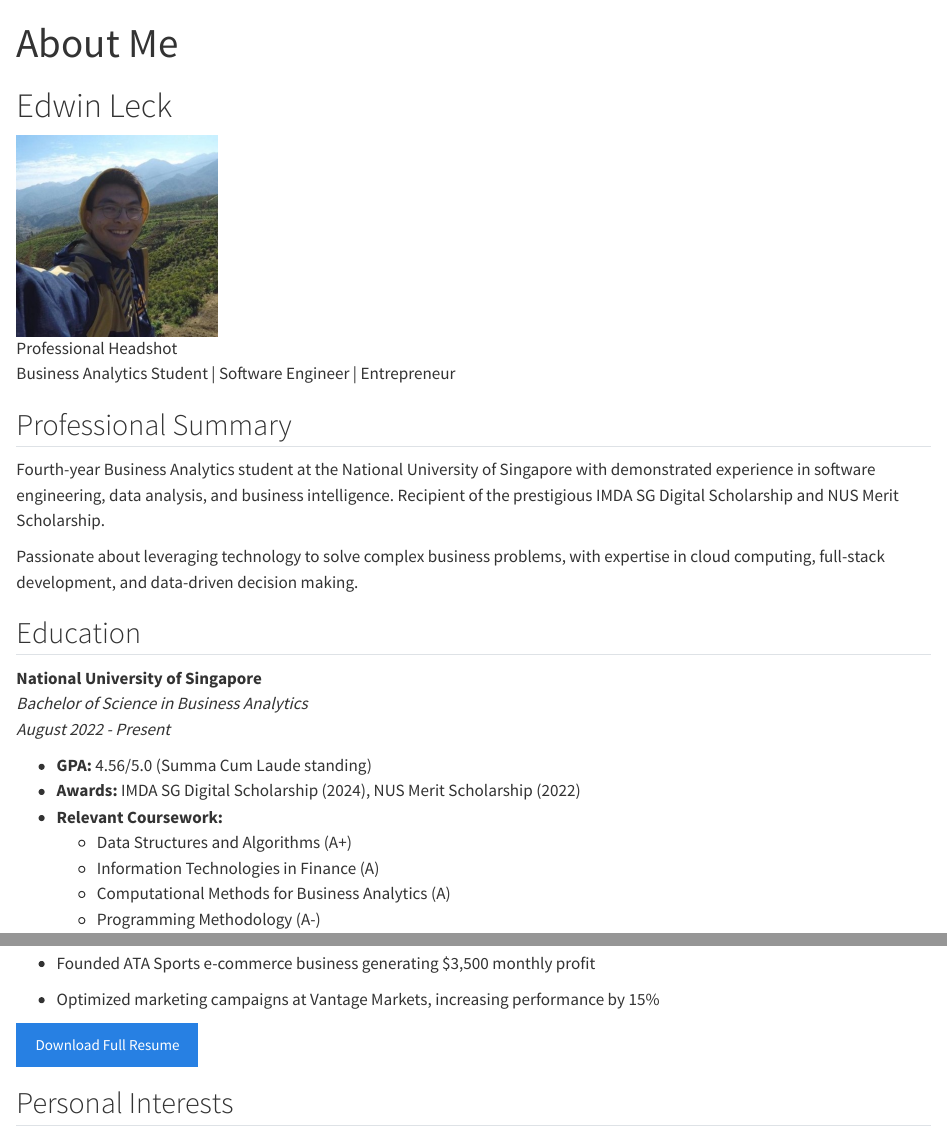
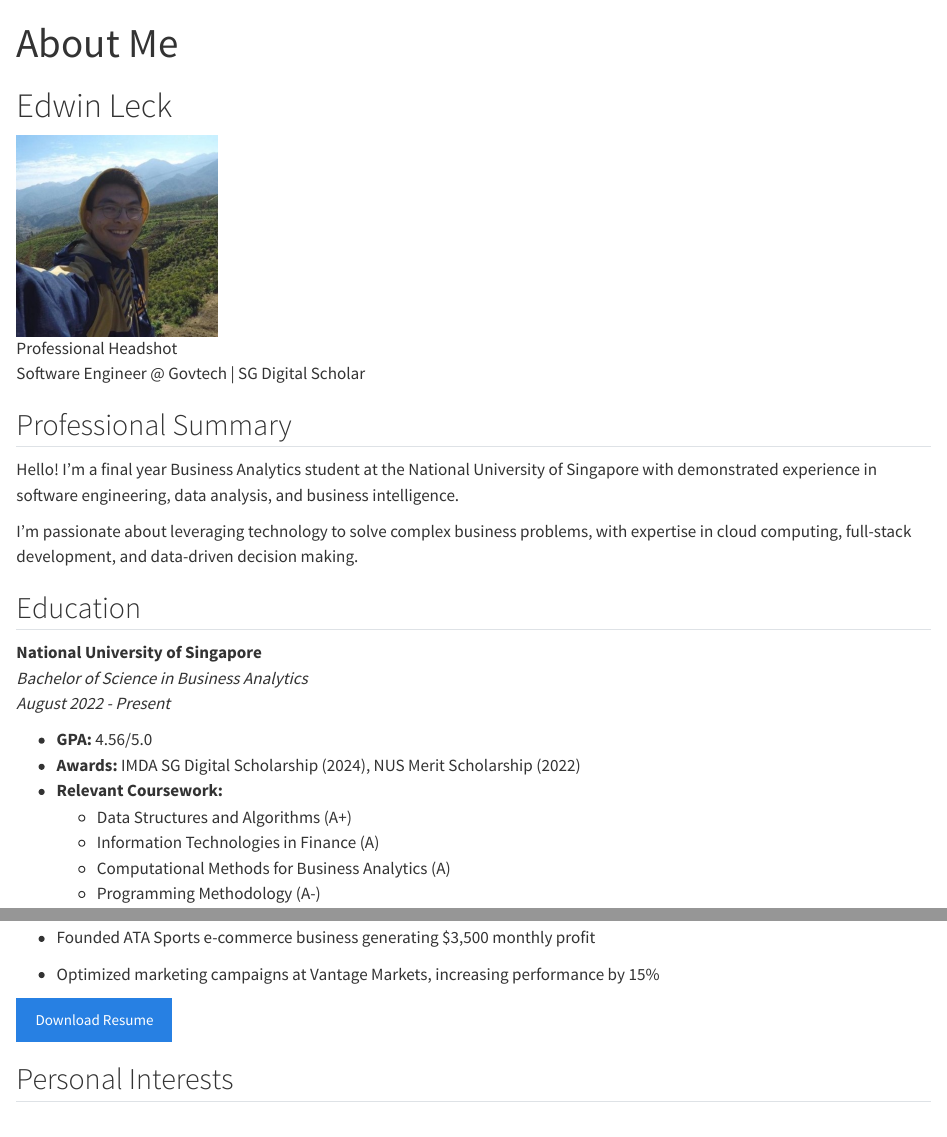
Before and after one commit to edwinleck/portfolio, a Quarto document (about.qmd): the page in a window 1100 px wide, from its top, and a second part further down, joined at a grey line. Rendered offline with R 4.5, knitr and Pandoc in place of Quarto, with nearby package versions; some code elsewhere in the file could not run offline.

Commit message:
feat: update landing page redirect and modify about.qmd content

```diff
--- a/_quarto.yml
+++ b/_quarto.yml
@@ -2,7 +2,7 @@ project:
   type: website
 
 website:
-  title: "Edwin Leck | Business Analytics & Software Engineering"
+  title: "Edwin's Site"
   navbar:
     left:
       - about.qmd
--- a/about.qmd
+++ b/about.qmd
@@ -10,13 +10,13 @@ format:
 
 ![Professional Headshot](images/edwin_headshot.jpeg){.rounded .shadow width=200px}
 
-Business Analytics Student | Software Engineer | Entrepreneur
+Software Engineer @ Govtech | SG Digital Scholar
 
 ## Professional Summary
 
-Fourth-year Business Analytics student at the National University of Singapore with demonstrated experience in software engineering, data analysis, and business intelligence. Recipient of the prestigious IMDA SG Digital Scholarship and NUS Merit Scholarship.
+Hello! I'm a final year Business Analytics student at the National University of Singapore with demonstrated experience in software engineering, data analysis, and business intelligence.
 
-Passionate about leveraging technology to solve complex business problems, with expertise in cloud computing, full-stack development, and data-driven decision making.
+I'm passionate about leveraging technology to solve complex business problems, with expertise in cloud computing, full-stack development, and data-driven decision making.
 
 ## Education
 
@@ -24,7 +24,7 @@ Passionate about leveraging technology to solve complex business problems, with
 *Bachelor of Science in Business Analytics*
 *August 2022 - Present*
 
-- **GPA:** 4.56/5.0 (Summa Cum Laude standing)
+- **GPA:** 4.56/5.0
 - **Awards:** IMDA SG Digital Scholarship (2024), NUS Merit Scholarship (2022)
 - **Relevant Coursework:**
   - Data Structures and Algorithms (A+)
@@ -63,7 +63,7 @@ for category, items in skills.items():
 
 - Optimized marketing campaigns at Vantage Markets, increasing performance by 15%
 
-[Download Full Resume](images/Edwin_Leck_Resume.pdf){.btn .btn-primary .mt-3}
+[Download Resume](images/Edwin_Leck_Resume.pdf){.btn .btn-primary .mt-3}
 
 ## Personal Interests
 When I'm not coding or analyzing data, you can find me:
```
Also changed, not shown: index.html, about.qmd (4 more changed lines).
